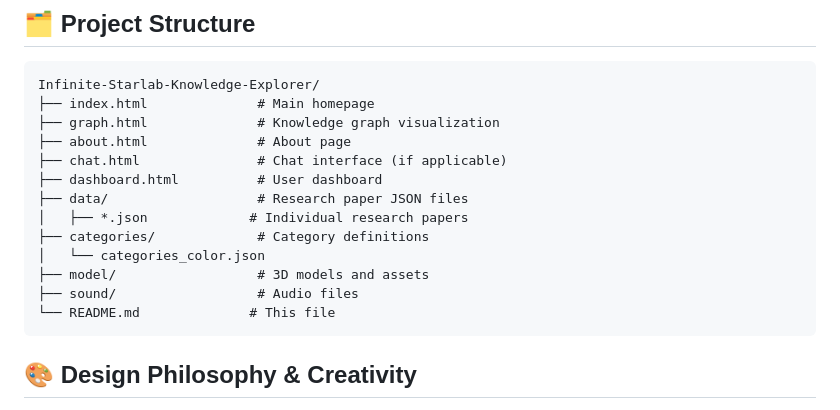
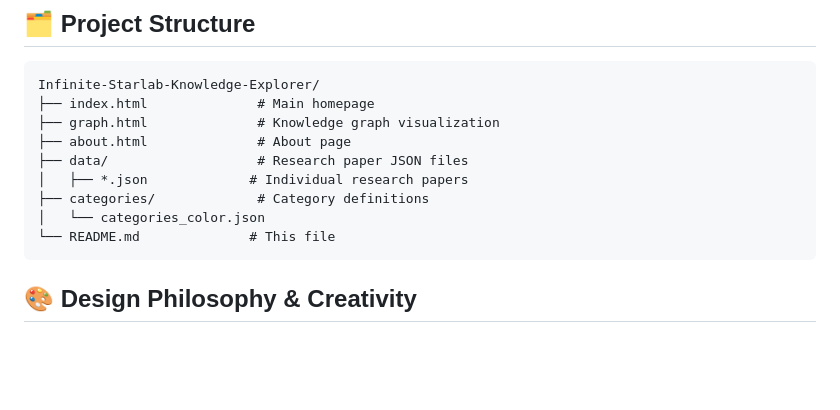
Before and after one commit to weijie6966/Infinite-Starlab-Knowledge-Explorer, a Markdown page: README.md, the part around the change. Rendered like a GitHub page; blank space fills up the shorter version.

````diff
--- a/README.md
+++ b/README.md
@@ -140,14 +140,10 @@ Infinite-Starlab-Knowledge-Explorer/
 ├── index.html              # Main homepage
 ├── graph.html              # Knowledge graph visualization
 ├── about.html              # About page
-├── chat.html               # Chat interface (if applicable)
-├── dashboard.html          # User dashboard
 ├── data/                   # Research paper JSON files
 │   ├── *.json             # Individual research papers
 ├── categories/             # Category definitions
 │   └── categories_color.json
-├── model/                  # 3D models and assets
-├── sound/                  # Audio files
 └── README.md              # This file
 ```
 
````
